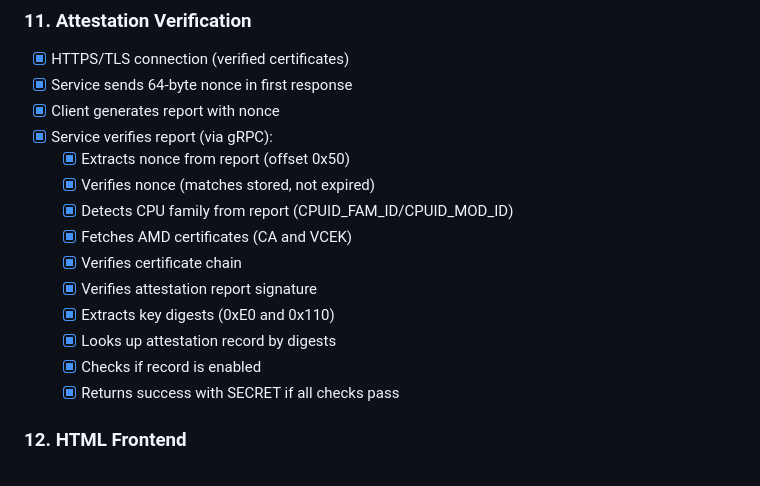
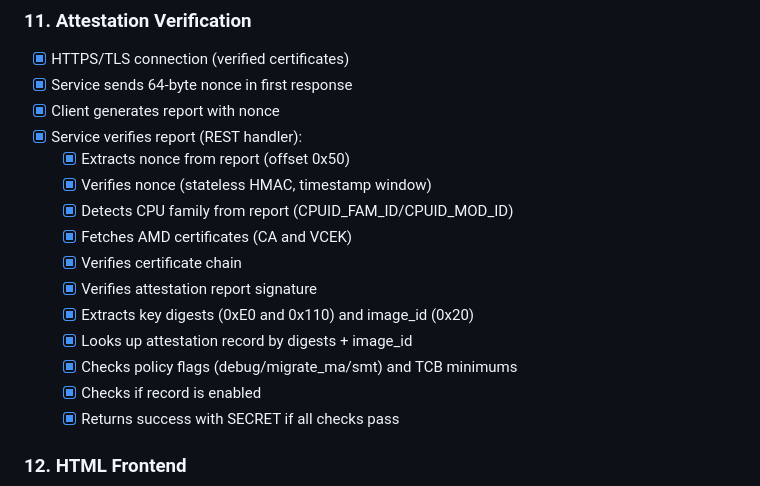
Before and after one commit to rouming/snp-guard, a Markdown page: REQUIREMENTS_CHECKLIST.md, the part around one of its changes. Rendered like a GitHub page.

```diff
--- a/REQUIREMENTS_CHECKLIST.md
+++ b/REQUIREMENTS_CHECKLIST.md
@@ -96,15 +96,16 @@
 - [x] HTTPS/TLS connection (verified certificates)
 - [x] Service sends 64-byte nonce in first response
 - [x] Client generates report with nonce
-- [x] Service verifies report (via gRPC):
+- [x] Service verifies report (REST handler):
   - [x] Extracts nonce from report (offset 0x50)
-  - [x] Verifies nonce (matches stored, not expired)
+  - [x] Verifies nonce (stateless HMAC, timestamp window)
   - [x] Detects CPU family from report (CPUID_FAM_ID/CPUID_MOD_ID)
   - [x] Fetches AMD certificates (CA and VCEK)
   - [x] Verifies certificate chain
   - [x] Verifies attestation report signature
-  - [x] Extracts key digests (0xE0 and 0x110)
-  - [x] Looks up attestation record by digests
+  - [x] Extracts key digests (0xE0 and 0x110) and image_id (0x20)
+  - [x] Looks up attestation record by digests + image_id
+  - [x] Checks policy flags (debug/migrate_ma/smt) and TCB minimums
   - [x] Checks if record is enabled
   - [x] Returns success with SECRET if all checks pass
 
```
Also changed, not shown: other parts of REQUIREMENTS_CHECKLIST.md (+15 -18 lines).
